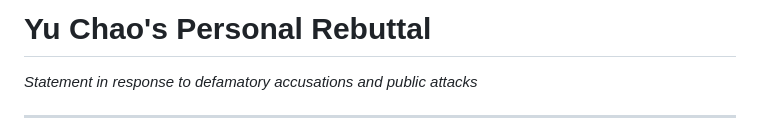
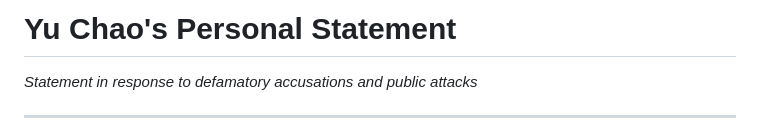
Before and after one commit to WhistleblowerRetaliation/timelineconcise, a Markdown page: Yu Chao Personal Rebuttle.md, the part around the change. GitHub-like rendering.

```diff
--- a/Yu Chao Personal Rebuttle.md
+++ b/Yu Chao Personal Rebuttle.md
@@ -1,4 +1,4 @@
-# Yu Chao's Personal Rebuttal
+# Yu Chao's Personal Statement
 *Statement in response to defamatory accusations and public attacks*
 
 ---
```
